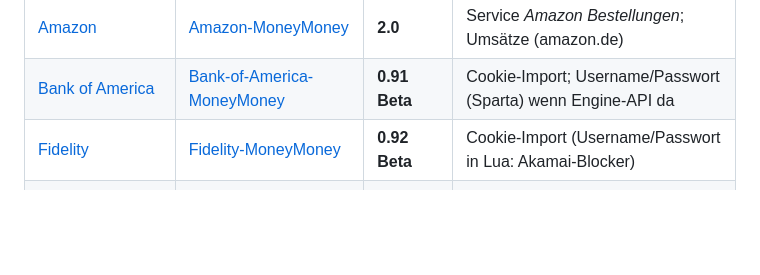
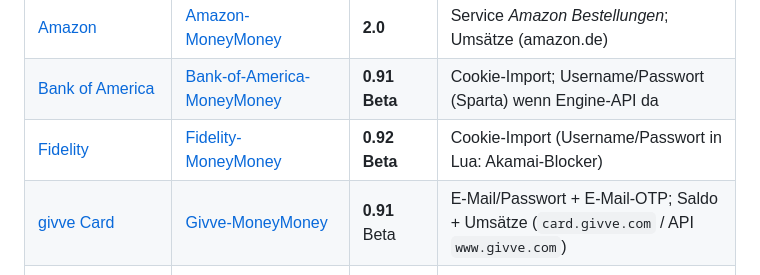
Before and after one commit to rosch100/moneymoney-extensions, a Markdown page: README.md, the part around the change. Drawn GitHub-style; blank space fills up the shorter version.

Commit message:
Add givve Card to hub README and LUA-EXTENSIONS index.

```diff
--- a/README.md
+++ b/README.md
@@ -24,6 +24,7 @@ Signaturprüfung (*MoneyMoney → Einstellungen → Erweiterungen*).
 | [Amazon](https://github.com/rosch100/Amazon-MoneyMoney) | [Amazon-MoneyMoney](https://github.com/rosch100/Amazon-MoneyMoney) | **2.0** | Service *Amazon Bestellungen*; Umsätze (amazon.de) |
 | [Bank of America](https://github.com/rosch100/Bank-of-America-MoneyMoney) | [Bank-of-America-MoneyMoney](https://github.com/rosch100/Bank-of-America-MoneyMoney) | **0.91 Beta** | Cookie-Import; Username/Passwort (Sparta) wenn Engine-API da |
 | [Fidelity](https://github.com/rosch100/Fidelity-MoneyMoney) | [Fidelity-MoneyMoney](https://github.com/rosch100/Fidelity-MoneyMoney) | **0.92 Beta** | Cookie-Import (Username/Passwort in Lua: Akamai-Blocker) |
+| [givve Card](https://github.com/rosch100/Givve-MoneyMoney) | [Givve-MoneyMoney](https://github.com/rosch100/Givve-MoneyMoney) | **0.91** Beta | E-Mail/Passwort + E-Mail-OTP; Saldo + Umsätze (`card.givve.com` / API `www.givve.com`) |
 | [MLP Versicherungen](https://github.com/rosch100/MLP-Versicherungen-MoneyMoney) | [MLP-Versicherungen-MoneyMoney](https://github.com/rosch100/MLP-Versicherungen-MoneyMoney) | **0.91 Beta** | Cookie-Import; Username/Passwort (JWE oder Klartext-Fallback) |
 | [Presidential Bank](https://github.com/rosch100/Presidential-Bank-MoneyMoney) | [Presidential-Bank-MoneyMoney](https://github.com/rosch100/Presidential-Bank-MoneyMoney) | **1.01** | Username/Passwort + MFA; Cookie optional |
 | [Shareview](https://github.com/rosch100/Shareview-MoneyMoney) | [Shareview-MoneyMoney](https://github.com/rosch100/Shareview-MoneyMoney) | **1.02** | Username/Passwort + DOB + MFA; Cookie optional |
```
